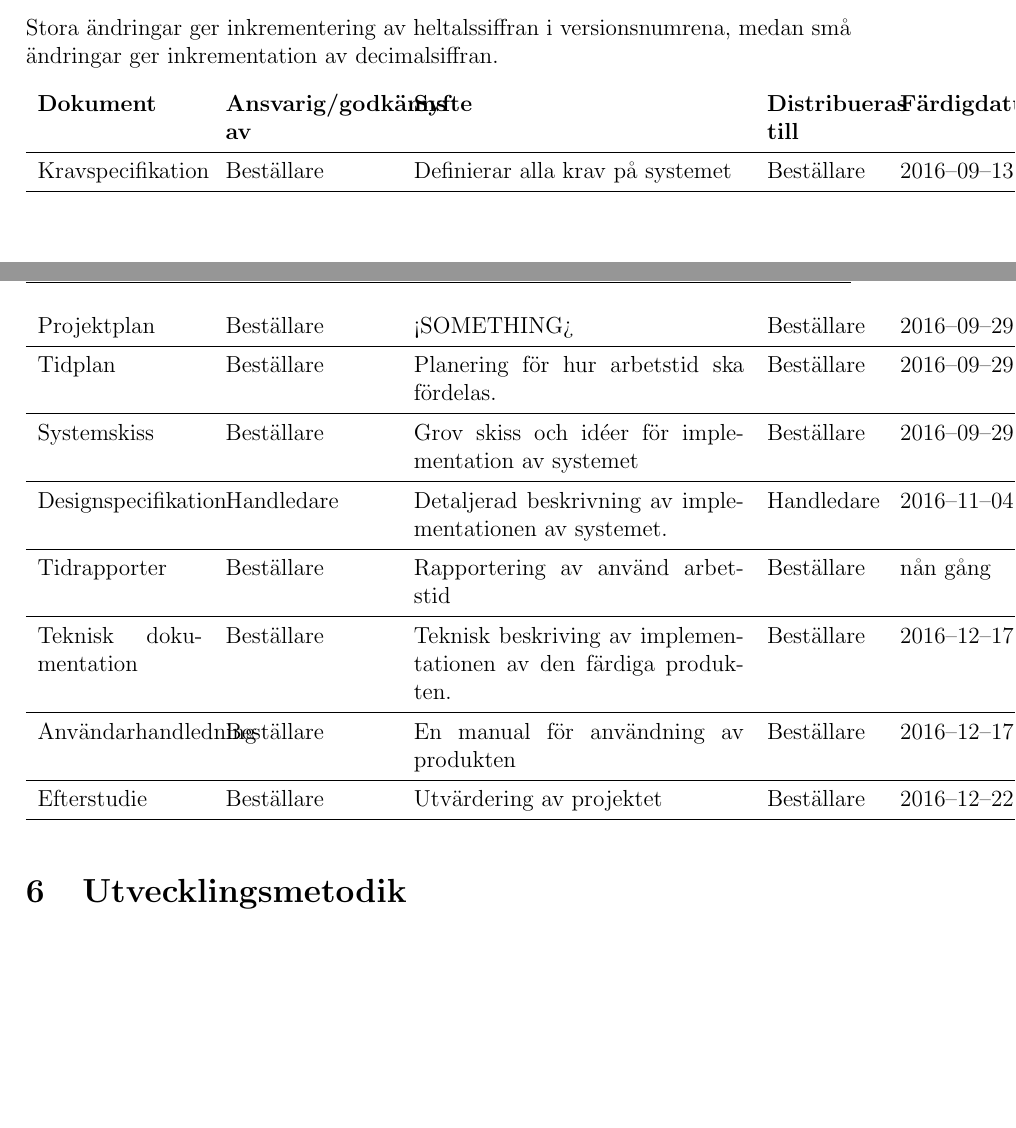
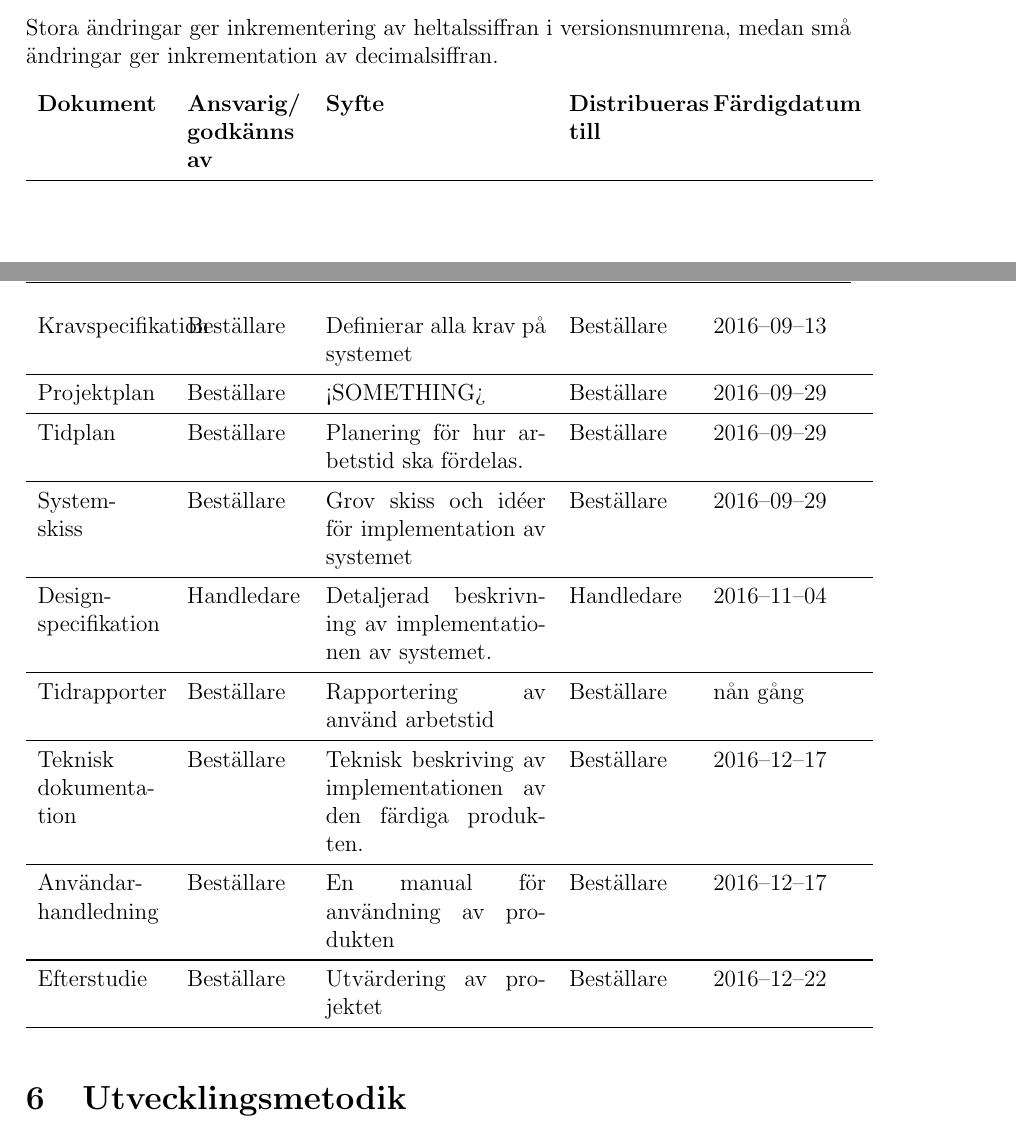
Before and after one commit to TheZoq2/LiTHe-Hex, a LaTeX document (documents/Projektplan/projektplan.tex): two parts of pages 8 and 9 of 13 before the commit and two parts of pages 8 and 9 of 14 after it, joined at a grey line, cut so that both start at the same text, the shorter picture padded with empty space. Compiled offline with pdfLaTeX.

Commit message:
changed a bit of foramtting on table

```diff
--- a/documents/Projektplan/projektplan.tex
+++ b/documents/Projektplan/projektplan.tex
@@ -219,8 +219,8 @@
 
     % FIXME kontrollera ansvarig och sånt
     % TODO lägg till eventuella fler interna dokument
-    \begin{longtable}[l]{ p{3cm} p{3cm} p{6cm} p{2cm} l }
-        \textbf{Dokument} & \textbf{Ansvarig/godkänns av} & \textbf{Syfte} & \textbf{Distribueras till} & \textbf{Färdigdatum} \\ \midrule
+    \begin{longtable}[l]{ p{2.3cm} p{2.1cm} p{4cm} p{2.2cm} l }
+        \textbf{Dokument} & \textbf{Ansvarig/ godkänns av} & \textbf{Syfte} & \textbf{Distribueras till} & \textbf{Färdigdatum} \\ \midrule
 
         Kravspecifikation & Beställare & Definierar alla krav på
         systemet & Beställare & 2016--09--13 \\ \midrule
@@ -231,10 +231,10 @@
         Tidplan & Beställare & Planering för hur arbetstid ska
         fördelas. & Beställare & 2016--09--29  \\ \midrule
 
-        Systemskiss & Beställare & Grov skiss och idéer för
+        System- skiss & Beställare & Grov skiss och idéer för
         implementation av systemet & Beställare & 2016--09--29 \\ \midrule
 
-        Designspecifikation & Handledare & Detaljerad beskrivning av
+        Design- specifikation & Handledare & Detaljerad beskrivning av
         implementationen av systemet. & Handledare & 2016--11--04 \\ \midrule
 
         Tidrapporter & Beställare & Rapportering av använd arbetstid &
@@ -245,7 +245,7 @@
         implementationen av den färdiga produkten. & Beställare &
         2016--12--17 \\ \midrule
 
-        Användarhandledning & Beställare & En manual för användning av
+        Användar- handledning & Beställare & En manual för användning av
         produkten & Beställare & 2016--12--17 \\ \midrule
 
         Efterstudie & Beställare & Utvärdering av projektet &
```
